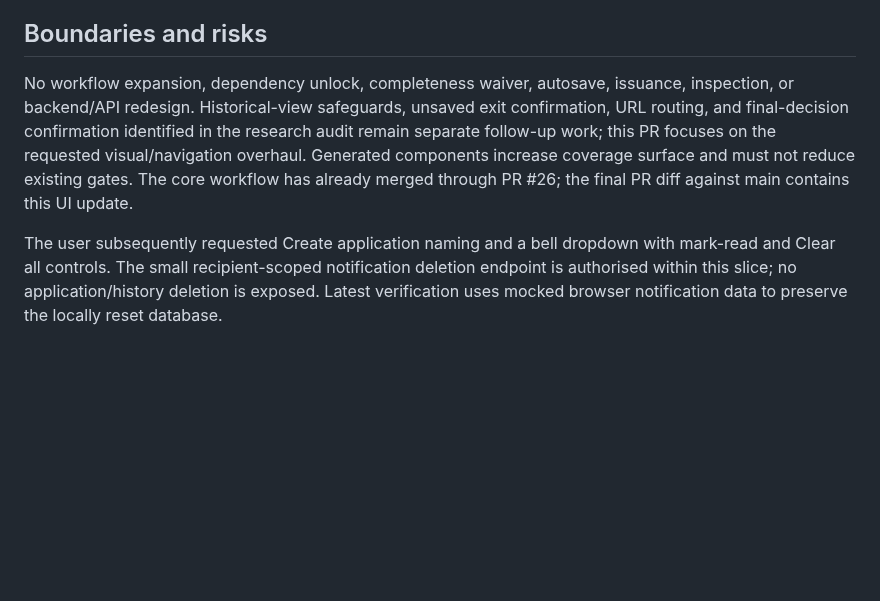
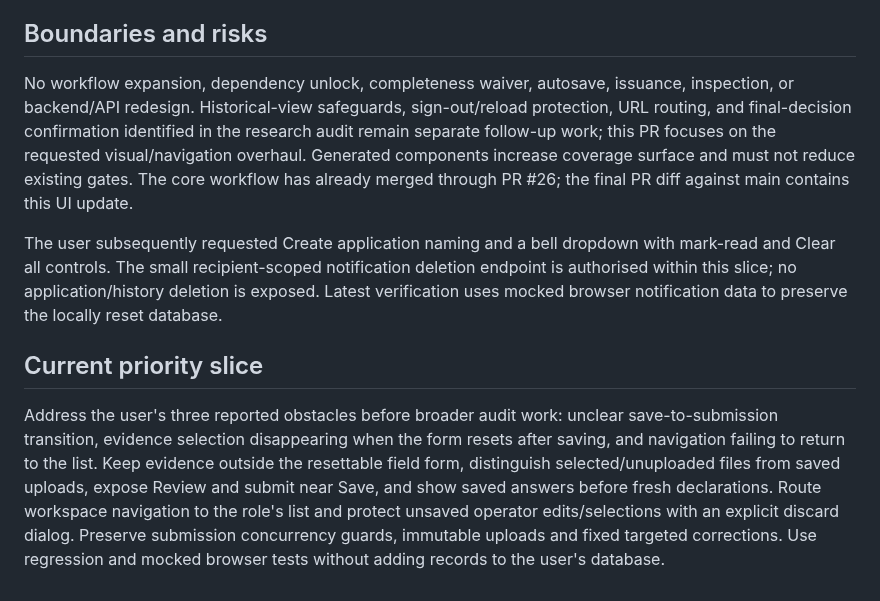
Before and after one commit to Cyrus-Krispin/licensing-platform, a Markdown page: tasks/plan.md, the part around the change. GitHub-like rendering; blank space fills up the shorter version.

```diff
--- a/tasks/plan.md
+++ b/tasks/plan.md
@@ -22,6 +22,10 @@ Keep shadcn Base UI (`base-nova`), Geist, Lucide, and semantic theme tokens. Add
 
 ## Boundaries and risks
 
-No workflow expansion, dependency unlock, completeness waiver, autosave, issuance, inspection, or backend/API redesign. Historical-view safeguards, unsaved exit confirmation, URL routing, and final-decision confirmation identified in the research audit remain separate follow-up work; this PR focuses on the requested visual/navigation overhaul. Generated components increase coverage surface and must not reduce existing gates. The core workflow has already merged through PR #26; the final PR diff against main contains this UI update.
+No workflow expansion, dependency unlock, completeness waiver, autosave, issuance, inspection, or backend/API redesign. Historical-view safeguards, sign-out/reload protection, URL routing, and final-decision confirmation identified in the research audit remain separate follow-up work; this PR focuses on the requested visual/navigation overhaul. Generated components increase coverage surface and must not reduce existing gates. The core workflow has already merged through PR #26; the final PR diff against main contains this UI update.
 
 The user subsequently requested Create application naming and a bell dropdown with mark-read and Clear all controls. The small recipient-scoped notification deletion endpoint is authorised within this slice; no application/history deletion is exposed. Latest verification uses mocked browser notification data to preserve the locally reset database.
+
+## Current priority slice
+
+Address the user's three reported obstacles before broader audit work: unclear save-to-submission transition, evidence selection disappearing when the form resets after saving, and navigation failing to return to the list. Keep evidence outside the resettable field form, distinguish selected/unuploaded files from saved uploads, expose Review and submit near Save, and show saved answers before fresh declarations. Route workspace navigation to the role's list and protect unsaved operator edits/selections with an explicit discard dialog. Preserve submission concurrency guards, immutable uploads and fixed targeted corrections. Use regression and mocked browser tests without adding records to the user's database.
```
Also changed, not shown: docs/UI_REVIEW.md (+16 -1 lines), tasks/todo.md (+8 -0 lines), docs/ui-review/saved-evidence.png (added), 9 other files.
